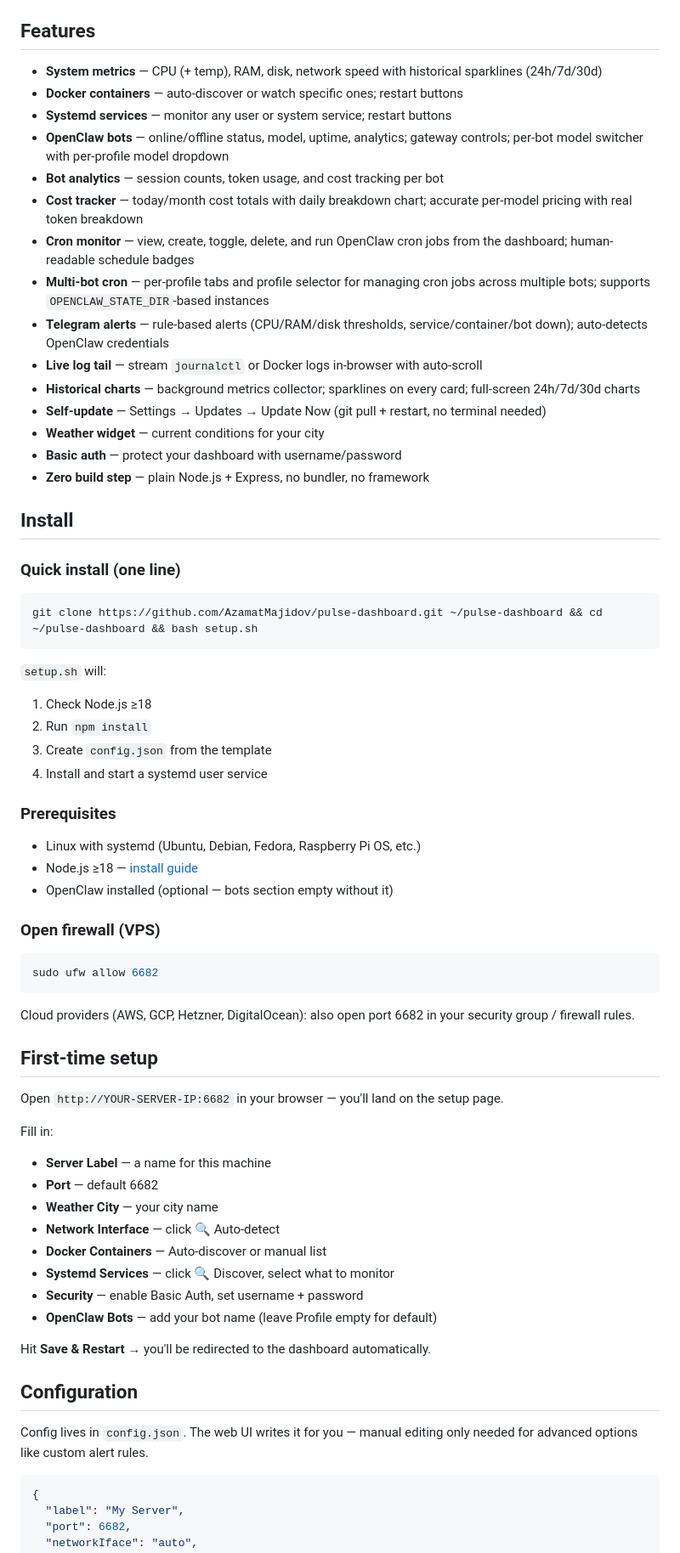
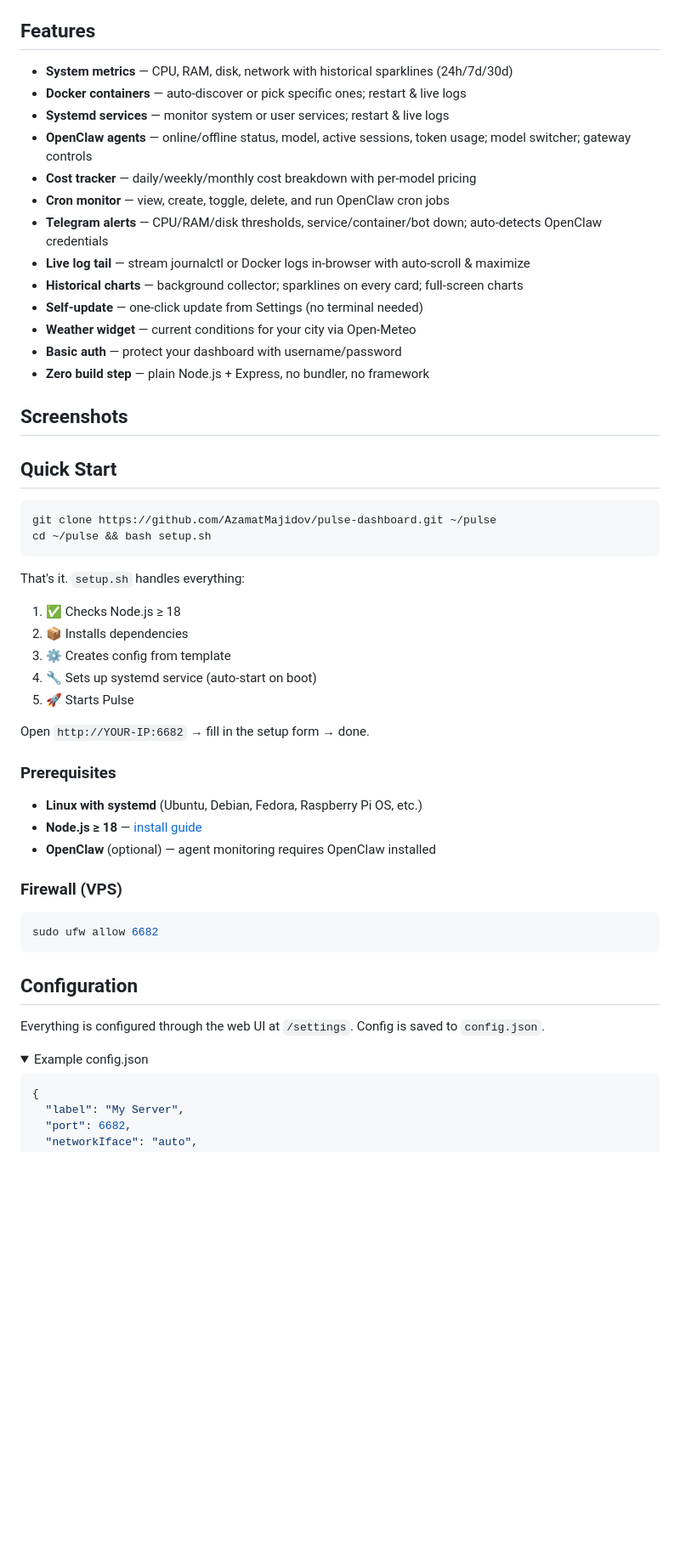
Before and after one commit to AzamatMajidov/pulse-dashboard, a Markdown page: README.md, the part around one of its changes. Shown at 85% size. GitHub-like rendering; folded sections open; blank space fills up the shorter version.

Commit message:
docs: polish README - cleaner, remove Pro references, add FAQ

````diff
--- a/README.md
+++ b/README.md
@@ -8,69 +8,58 @@ Dark UI. Zero cloud dependencies. Runs on anything — home server, VPS, Raspber
 
 ## Features
 
-- **System metrics** — CPU (+ temp), RAM, disk, network speed with historical sparklines (24h/7d/30d)
-- **Docker containers** — auto-discover or watch specific ones; restart buttons
-- **Systemd services** — monitor any user or system service; restart buttons
-- **OpenClaw bots** — online/offline status, model, uptime, analytics; gateway controls; per-bot model switcher with per-profile model dropdown
-- **Bot analytics** — session counts, token usage, and cost tracking per bot
-- **Cost tracker** — today/month cost totals with daily breakdown chart; accurate per-model pricing with real token breakdown
-- **Cron monitor** — view, create, toggle, delete, and run OpenClaw cron jobs from the dashboard; human-readable schedule badges
-- **Multi-bot cron** — per-profile tabs and profile selector for managing cron jobs across multiple bots; supports `OPENCLAW_STATE_DIR`-based instances
-- **Telegram alerts** — rule-based alerts (CPU/RAM/disk thresholds, service/container/bot down); auto-detects OpenClaw credentials
-- **Live log tail** — stream `journalctl` or Docker logs in-browser with auto-scroll
-- **Historical charts** — background metrics collector; sparklines on every card; full-screen 24h/7d/30d charts
-- **Self-update** — Settings → Updates → Update Now (git pull + restart, no terminal needed)
-- **Weather widget** — current conditions for your city
+- **System metrics** — CPU, RAM, disk, network with historical sparklines (24h/7d/30d)
+- **Docker containers** — auto-discover or pick specific ones; restart & live logs
+- **Systemd services** — monitor system or user services; restart & live logs
+- **OpenClaw agents** — online/offline status, model, active sessions, token usage; model switcher; gateway controls
+- **Cost tracker** — daily/weekly/monthly cost breakdown with per-model pricing
+- **Cron monitor** — view, create, toggle, delete, and run OpenClaw cron jobs
+- **Telegram alerts** — CPU/RAM/disk thresholds, service/container/bot down; auto-detects OpenClaw credentials
+- **Live log tail** — stream journalctl or Docker logs in-browser with auto-scroll & maximize
+- **Historical charts** — background collector; sparklines on every card; full-screen charts
+- **Self-update** — one-click update from Settings (no terminal needed)
+- **Weather widget** — current conditions for your city via Open-Meteo
 - **Basic auth** — protect your dashboard with username/password
 - **Zero build step** — plain Node.js + Express, no bundler, no framework
 
-## Install
+## Screenshots
 
-### Quick install (one line)
+<!-- TODO: Add screenshots/GIF -->
+
+## Quick Start
 
 ```bash
-git clone https://github.com/AzamatMajidov/pulse-dashboard.git ~/pulse-dashboard && cd ~/pulse-dashboard && bash setup.sh
+git clone https://github.com/AzamatMajidov/pulse-dashboard.git ~/pulse
+cd ~/pulse && bash setup.sh
 ```
 
-`setup.sh` will:
-1. Check Node.js ≥18
-2. Run `npm install`
-3. Create `config.json` from the template
-4. Install and start a systemd user service
+That's it. `setup.sh` handles everything:
+1. ✅ Checks Node.js ≥ 18
+2. 📦 Installs dependencies
+3. ⚙️ Creates config from template
+4. 🔧 Sets up systemd service (auto-start on boot)
+5. 🚀 Starts Pulse
+
+Open `http://YOUR-IP:6682` → fill in the setup form → done.
 
 ### Prerequisites
 
-- Linux with systemd (Ubuntu, Debian, Fedora, Raspberry Pi OS, etc.)
-- Node.js ≥18 — [install guide](https://nodejs.org)
-- OpenClaw installed (optional — bots section empty without it)
+- **Linux with systemd** (Ubuntu, Debian, Fedora, Raspberry Pi OS, etc.)
+- **Node.js ≥ 18** — [install guide](https://nodejs.org)
+- **OpenClaw** (optional) — agent monitoring requires OpenClaw installed
 
-### Open firewall (VPS)
+### Firewall (VPS)
 
 ```bash
 sudo ufw allow 6682
 ```
 
-Cloud providers (AWS, GCP, Hetzner, DigitalOcean): also open port 6682 in your security group / firewall rules.
-
-## First-time setup
-
-Open `http://YOUR-SERVER-IP:6682` in your browser — you'll land on the setup page.
-
-Fill in:
-- **Server Label** — a name for this machine
-- **Port** — default 6682
-- **Weather City** — your city name
-- **Network Interface** — click 🔍 Auto-detect
-- **Docker Containers** — Auto-discover or manual list
-- **Systemd Services** — click 🔍 Discover, select what to monitor
-- **Security** — enable Basic Auth, set username + password
-- **OpenClaw Bots** — add your bot name (leave Profile empty for default)
-
-Hit **Save & Restart** → you'll be redirected to the dashboard automatically.
-
 ## Configuration
 
-Config lives in `config.json`. The web UI writes it for you — manual editing only needed for advanced options like custom alert rules.
+Everything is configured through the web UI at `/settings`. Config is saved to `config.json`.
+
+<details>
+<summary>Example config.json</summary>
 
 ```json
 {
````
Also changed, not shown: other parts of README.md (+50 -57 lines).
